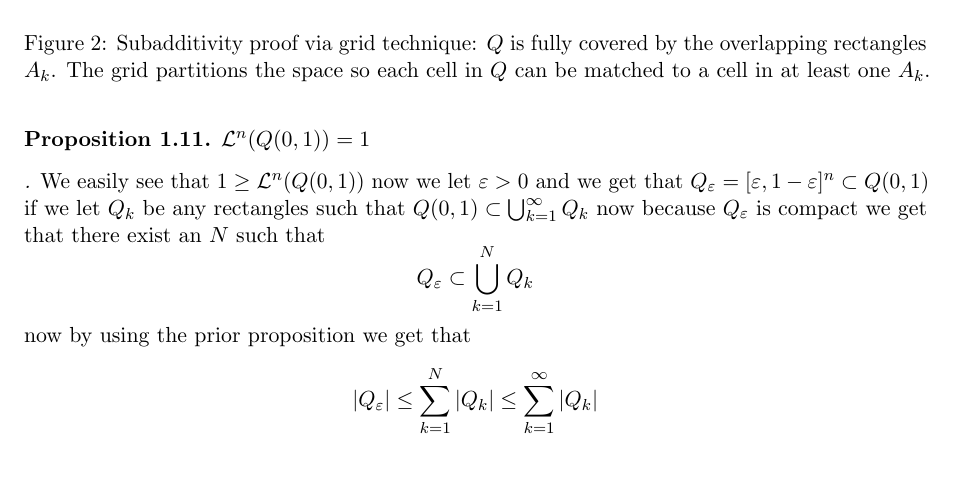
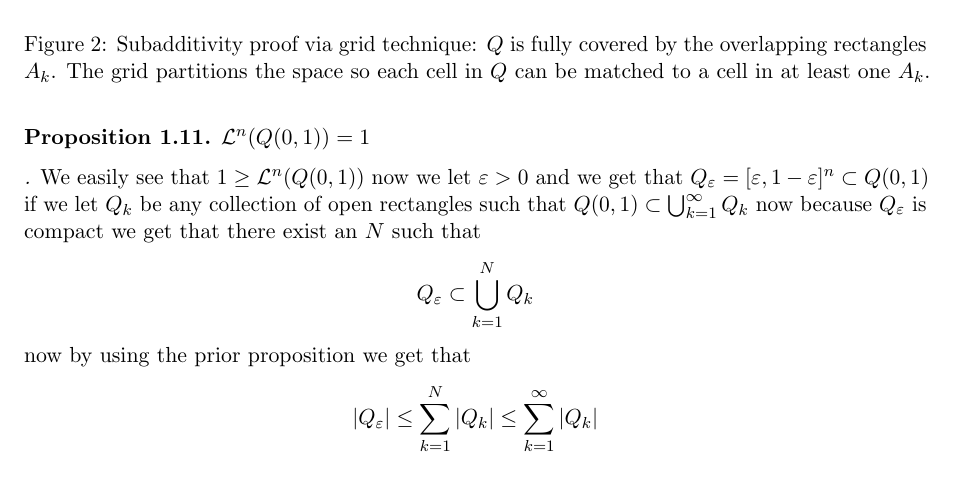
Before and after one commit to moritzdev-dot/Measure-Theory, a LaTeX document (main.tex): part of page 5 of 7, cut so that both start at the same text. Compiled offline with pdfLaTeX.

Commit message:
added open such that we can use the compactness argument correctly

```diff
--- a/main.tex
+++ b/main.tex
@@ -334,7 +334,7 @@ will then be really helpfull in proving the claim.
 \begin{proof}[]
     We easily see that $1 \ge \cL^n(Q(0, 1))$ now we let $\varepsilon > 0$
     and we get that $Q_\varepsilon = [\varepsilon, 1 - \varepsilon]^n \subset Q(0, 1)$ if we let
-    $Q_k$ be any rectangles such that $Q(0, 1) \subset \bigcup_{k=1}^\infty Q_k$
+    $Q_k$ be any collection of open rectangles such that $Q(0, 1) \subset \bigcup_{k=1}^\infty Q_k$
     now because $Q_\varepsilon$ is compact we get that there exist an $N$ such that
     \[
         Q_\varepsilon \subset \bigcup_{k=1}^N Q_k
```
